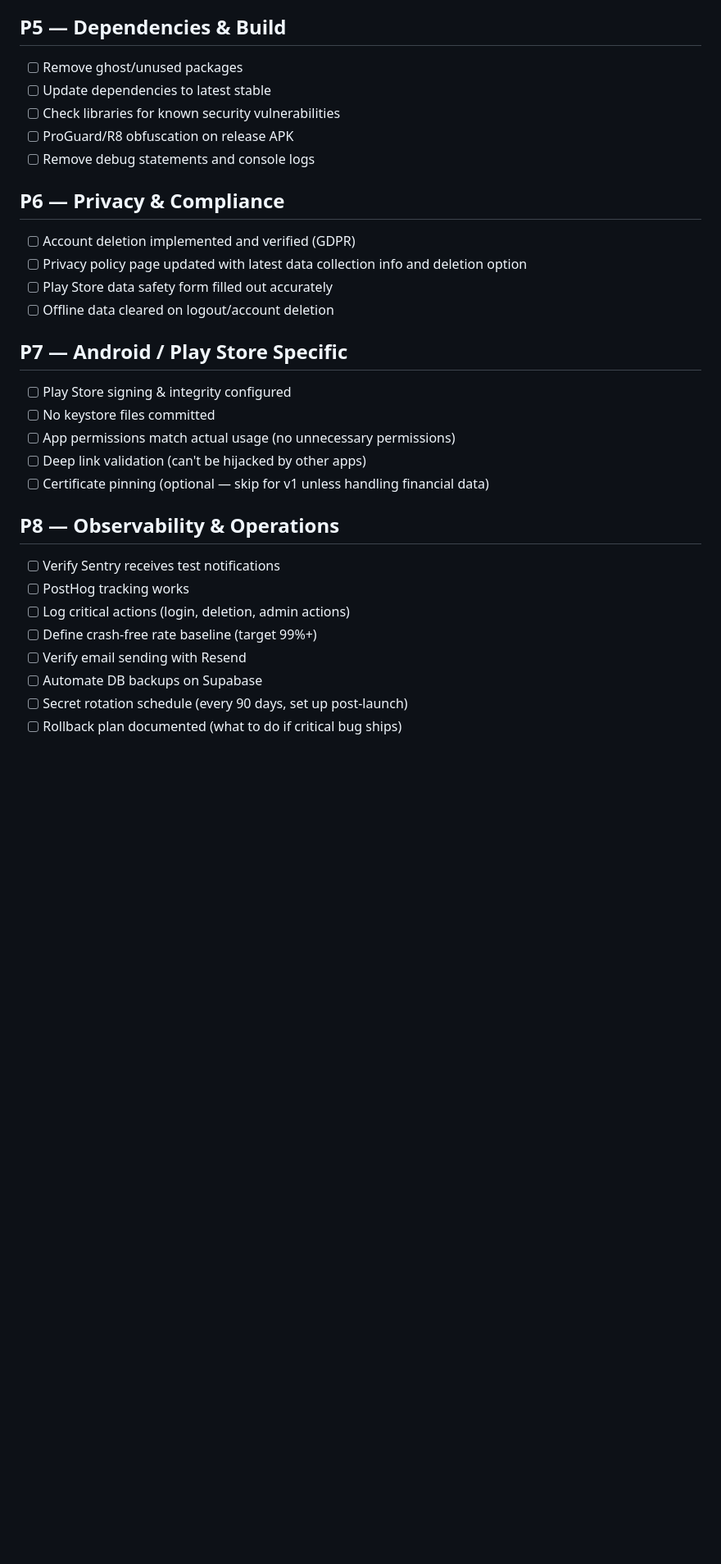
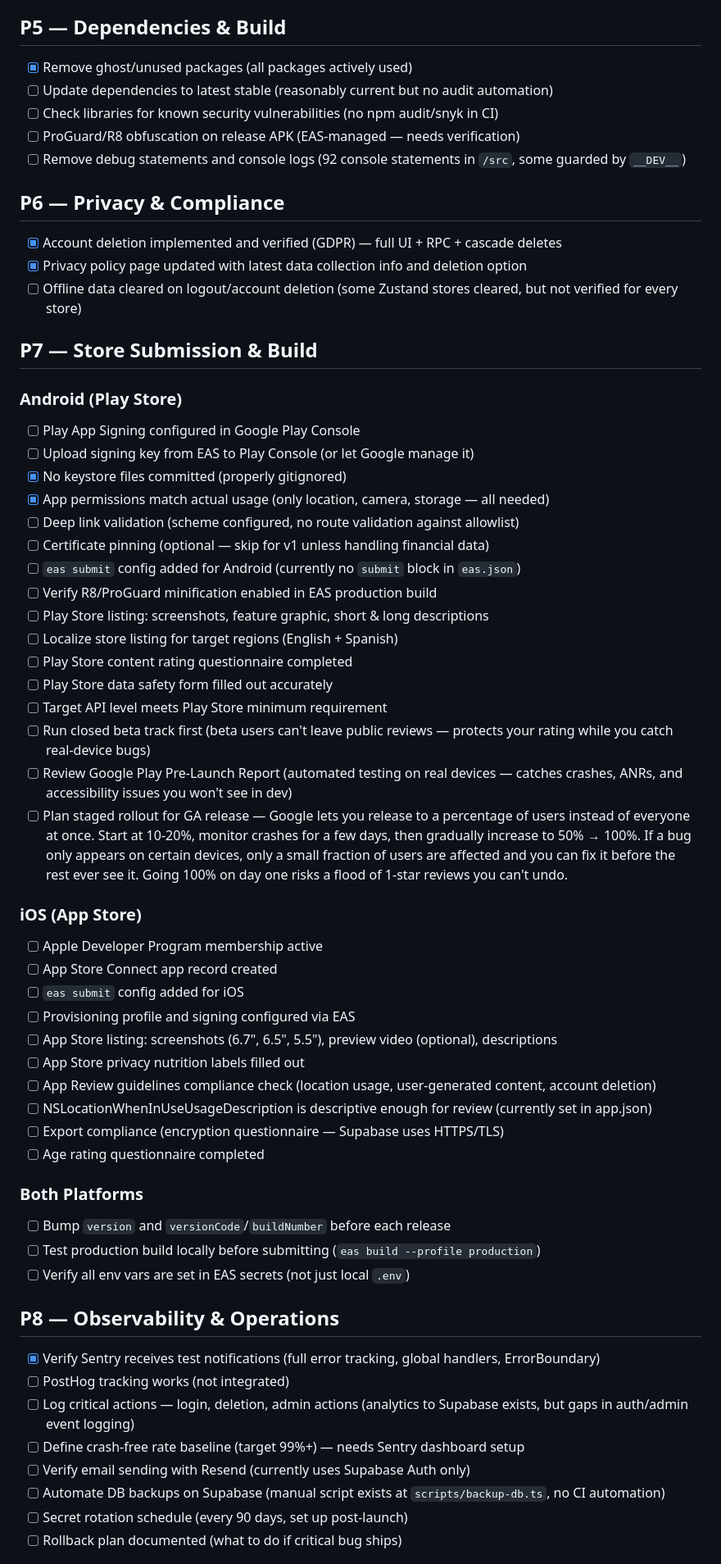
Before and after one commit to LeoCba07/jidou-navi, a Markdown page: PRE_LAUNCH_AUDIT.md, the part around one of its changes. Shown at 82% size. GitHub-like rendering; blank space fills up the shorter version.

```diff
--- a/PRE_LAUNCH_AUDIT.md
+++ b/PRE_LAUNCH_AUDIT.md
@@ -53,35 +62,66 @@ Comprehensive security and quality audit before publishing to the Play Store. Wo
 
 ## P5 — Dependencies & Build
 
-- [ ] Remove ghost/unused packages
-- [ ] Update dependencies to latest stable
-- [ ] Check libraries for known security vulnerabilities
-- [ ] ProGuard/R8 obfuscation on release APK
-- [ ] Remove debug statements and console logs
+- [x] Remove ghost/unused packages (all packages actively used)
+- [ ] Update dependencies to latest stable (reasonably current but no audit automation)
+- [ ] Check libraries for known security vulnerabilities (no npm audit/snyk in CI)
+- [ ] ProGuard/R8 obfuscation on release APK (EAS-managed — needs verification)
+- [ ] Remove debug statements and console logs (92 console statements in `/src`, some guarded by `__DEV__`)
 
 ## P6 — Privacy & Compliance
 
-- [ ] Account deletion implemented and verified (GDPR)
-- [ ] Privacy policy page updated with latest data collection info and deletion option
+- [x] Account deletion implemented and verified (GDPR) — full UI + RPC + cascade deletes
+- [x] Privacy policy page updated with latest data collection info and deletion option
+- [ ] Offline data cleared on logout/account deletion (some Zustand stores cleared, but not verified for every store)
+
+## P7 — Store Submission & Build
+
+### Android (Play Store)
+
+- [ ] Play App Signing configured in Google Play Console
+- [ ] Upload signing key from EAS to Play Console (or let Google manage it)
+- [x] No keystore files committed (properly gitignored)
+- [x] App permissions match actual usage (only location, camera, storage — all needed)
+- [ ] Deep link validation (scheme configured, no route validation against allowlist)
+- [ ] Certificate pinning (optional — skip for v1 unless handling financial data)
+- [ ] `eas submit` config added for Android (currently no `submit` block in `eas.json`)
+- [ ] Verify R8/ProGuard minification enabled in EAS production build
+- [ ] Play Store listing: screenshots, feature graphic, short & long descriptions
+- [ ] Localize store listing for target regions (English + Spanish)
+- [ ] Play Store content rating questionnaire completed
 - [ ] Play Store data safety form filled out accurately
-- [ ] Offline data cleared on logout/account deletion
+- [ ] Target API level meets Play Store minimum requirement
+- [ ] Run closed beta track first (beta users can't leave public reviews — protects your rating while you catch real-device bugs)
+- [ ] Review Google Play Pre-Launch Report (automated testing on real devices — catches crashes, ANRs, and accessibility issues you won't see in dev)
+- [ ] Plan staged rollout for GA release — Google lets you release to a percentage of users instead of everyone at once. Start at 10-20%, monitor crashes for a few days, then gradually increase to 50% → 100%. If a bug only appears on certain devices, only a small fraction of users are affected and you can fix it before the rest ever see it. Going 100% on day one risks a flood of 1-star reviews you can't undo.
 
-## P7 — Android / Play Store Specific
+### iOS (App Store)
 
-- [ ] Play Store signing & integrity configured
-- [ ] No keystore files committed
-- [ ] App permissions match actual usage (no unnecessary permissions)
-- [ ] Deep link validation (can't be hijacked by other apps)
-- [ ] Certificate pinning (optional — skip for v1 unless handling financial data)
+- [ ] Apple Developer Program membership active
+- [ ] App Store Connect app record created
+- [ ] `eas submit` config added for iOS
+- [ ] Provisioning profile and signing configured via EAS
+- [ ] App Store listing: screenshots (6.7", 6.5", 5.5"), preview video (optional), descriptions
+- [ ] App Store privacy nutrition labels filled out
+- [ ] App Review guidelines compliance check (location usage, user-generated content, account deletion)
+- [ ] NSLocationWhenInUseUsageDescription is descriptive enough for review (currently set in app.json)
+- [ ] Export compliance (encryption questionnaire — Supabase uses HTTPS/TLS)
+- [ ] Age rating questionnaire completed
+
+### Both Platforms
+
+- [ ] Bump `version` and `versionCode`/`buildNumber` before each release
+- [ ] Test production build locally before submitting (`eas build --profile production`)
+- [ ] Verify all env vars are set in EAS secrets (not just local `.env`)
 
 ## P8 — Observability & Operations
 
-- [ ] Verify Sentry receives test notifications
-- [ ] PostHog tracking works
-- [ ] Log critical actions (login, deletion, admin actions)
-- [ ] Define crash-free rate baseline (target 99%+)
-- [ ] Verify email sending with Resend
-- [ ] Automate DB backups on Supabase
+- [x] Verify Sentry receives test notifications (full error tracking, global handlers, ErrorBoundary)
+- [ ] PostHog tracking works (not integrated)
+- [ ] Log critical actions — login, deletion, admin actions (analytics to Supabase exists, but gaps in auth/admin event logging)
+- [ ] Define crash-free rate baseline (target 99%+) — needs Sentry dashboard setup
+- [ ] Verify email sending with Resend (currently uses Supabase Auth only)
+- [ ] Automate DB backups on Supabase (manual script exists at `scripts/backup-db.ts`, no CI automation)
 - [ ] Secret rotation schedule (every 90 days, set up post-launch)
 - [ ] Rollback plan documented (what to do if critical bug ships)
 
```
Also changed, not shown: other parts of PRE_LAUNCH_AUDIT.md (+40 -31 lines).
